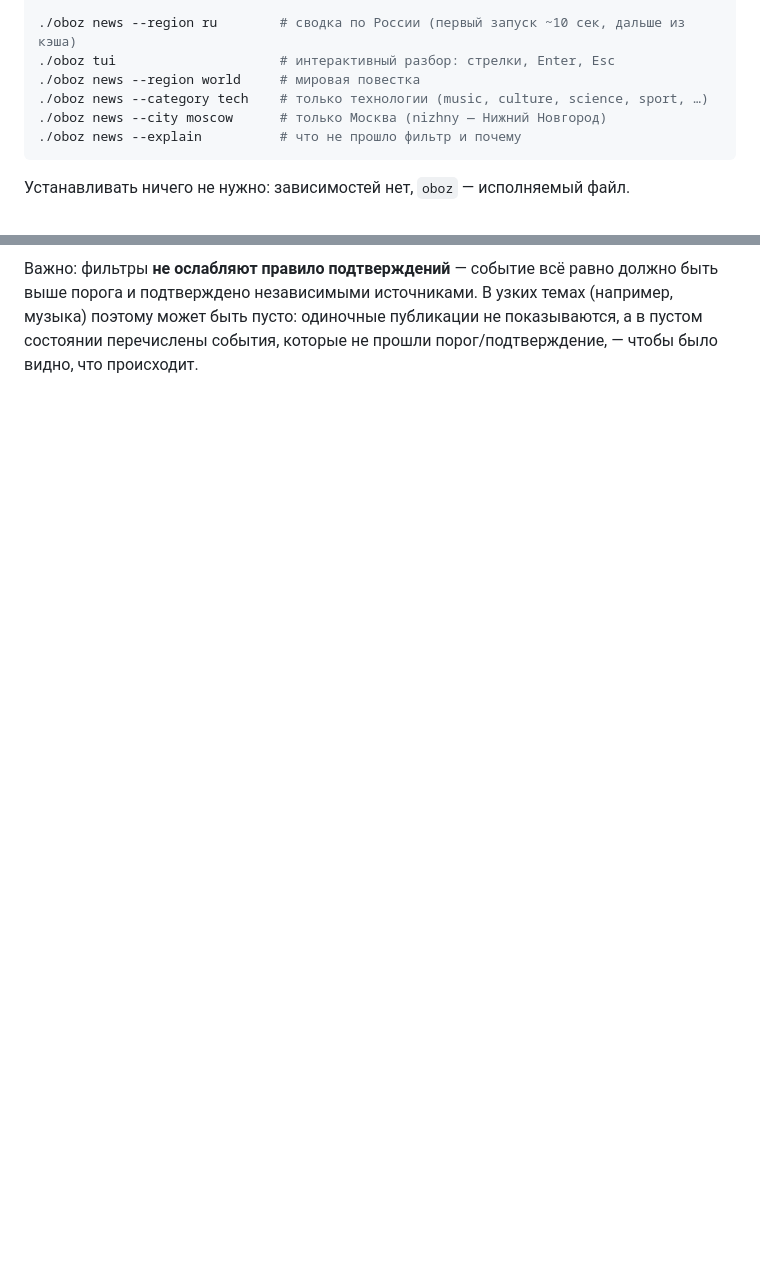
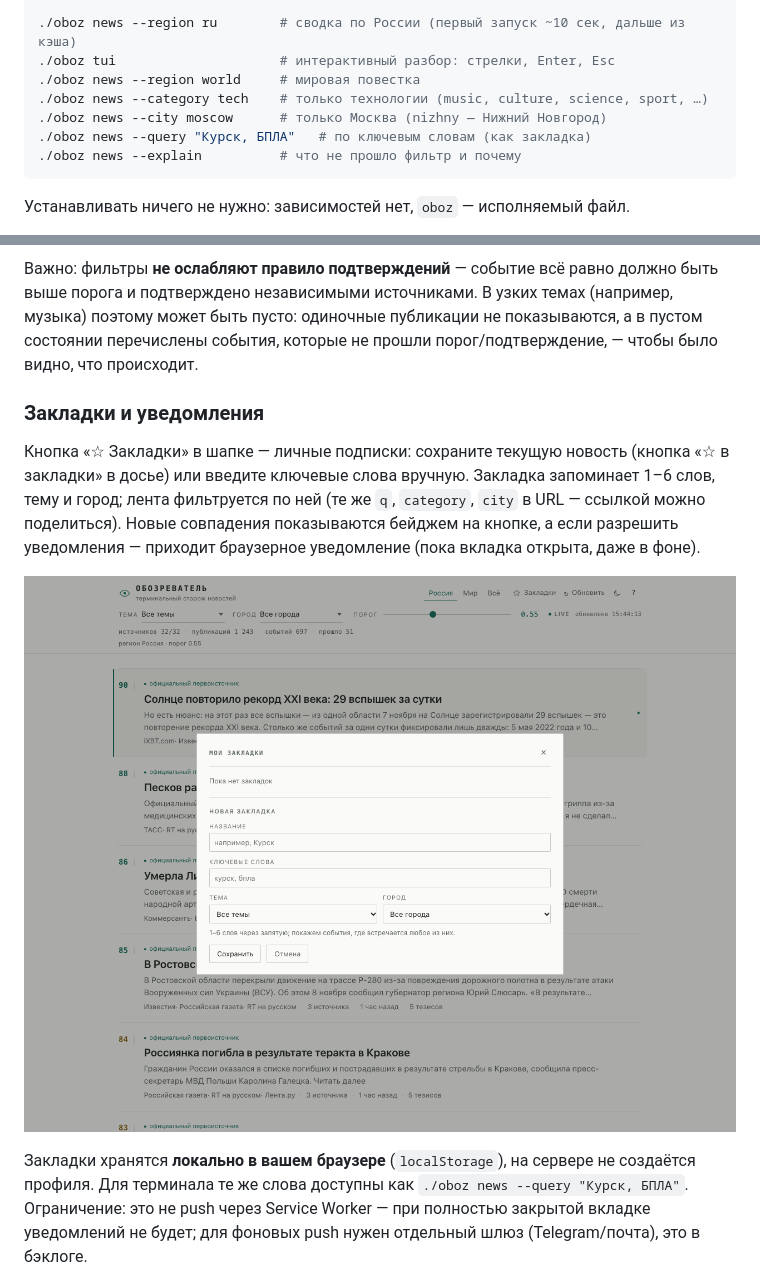
Before and after one commit to martiyanov/oboz, a Markdown page: README.md, 2 parts joined by grey strips. Rendered like a GitHub page; pictures changed too: docs/screenshots/bookmarks-dialog.png (added); blank space fills up the shorter version.

Commit message:
Закладки: сохранение новости/ключевых слов, фильтр q, уведомления о новых совпадениях

````diff
--- a/README.md
+++ b/README.md
@@ -35,6 +35,7 @@ cd oboz
 ./oboz news --region world     # мировая повестка
 ./oboz news --category tech    # только технологии (music, culture, science, sport, …)
 ./oboz news --city moscow      # только Москва (nizhny — Нижний Новгород)
+./oboz news --query "Курск, БПЛА"   # по ключевым словам (как закладка)
 ./oboz news --explain          # что не прошло фильтр и почему
 ```
 
@@ -80,6 +81,21 @@ cd oboz
 порога и подтверждено независимыми источниками. В узких темах (например, музыка) поэтому может
 быть пусто: одиночные публикации не показываются, а в пустом состоянии перечислены события,
 которые не прошли порог/подтверждение, — чтобы было видно, что происходит.
+
+### Закладки и уведомления
+
+Кнопка «☆ Закладки» в шапке — личные подписки: сохраните текущую новость (кнопка
+«☆ в закладки» в досье) или введите ключевые слова вручную. Закладка запоминает 1–6 слов,
+тему и город; лента фильтруется по ней (те же `q`, `category`, `city` в URL — ссылкой можно
+поделиться). Новые совпадения показываются бейджем на кнопке, а если разрешить уведомления —
+приходит браузерное уведомление (пока вкладка открыта, даже в фоне).
+
+![Закладки](docs/screenshots/bookmarks-dialog.png)
+
+Закладки хранятся **локально в вашем браузере** (`localStorage`), на сервере не создаётся
+профиля. Для терминала те же слова доступны как `./oboz news --query "Курск, БПЛА"`.
+Ограничение: это не push через Service Worker — при полностью закрытой вкладке уведомлений
+не будет; для фоновых push нужен отдельный шлюз (Telegram/почта), это в бэклоге.
 
 ![Досье события: тезисы и подтверждения](docs/screenshots/web-detail.png)
 
````
Also changed, not shown: docs/WEB.md (+12 -0 lines), docs/WEB_API.md (+6 -3 lines), docs/screenshots/bookmarks-active.png (added), docs/screenshots/bookmarks-dialog-dark.png (added), docs/screenshots/bookmarks-mobile.png (added), 11 other files.
